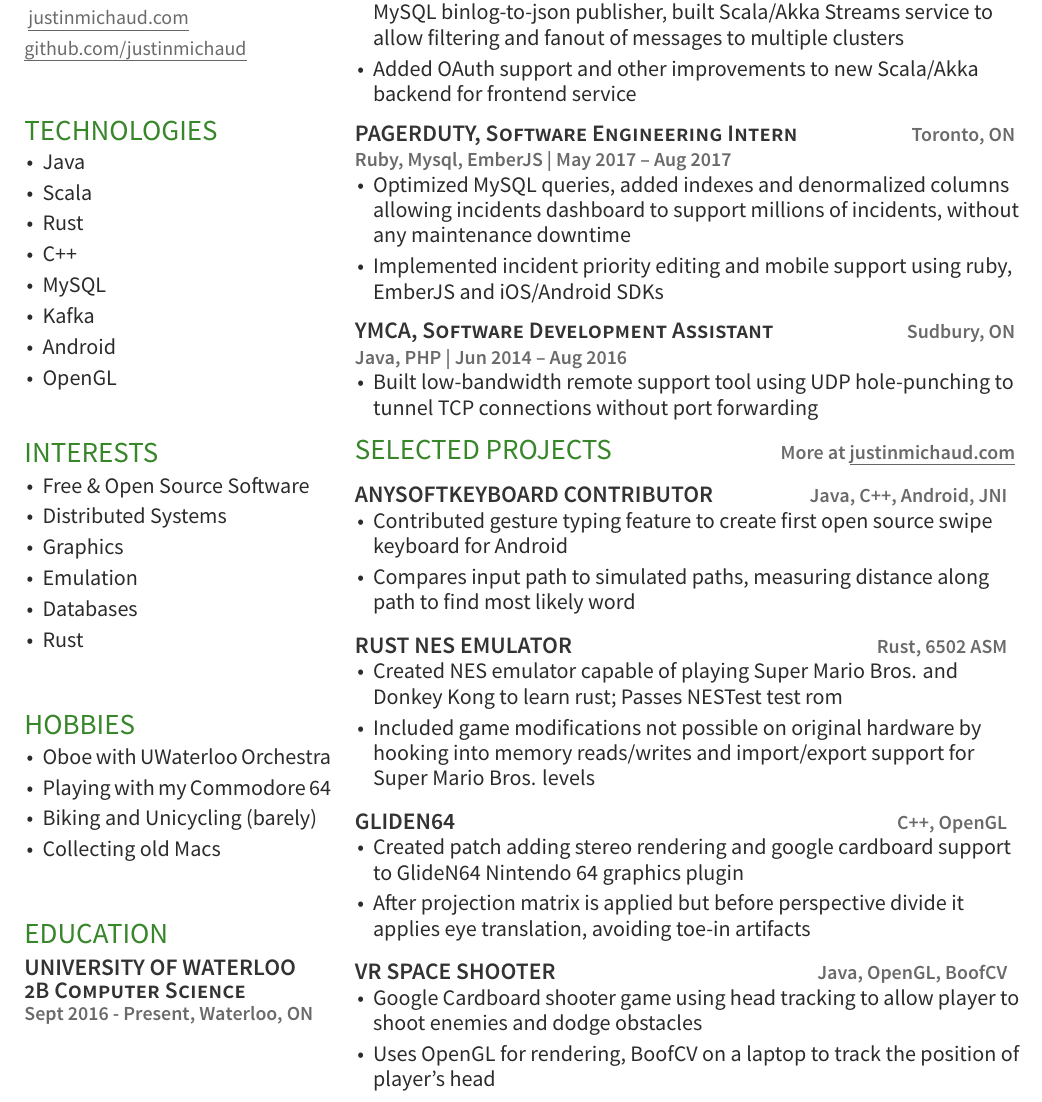
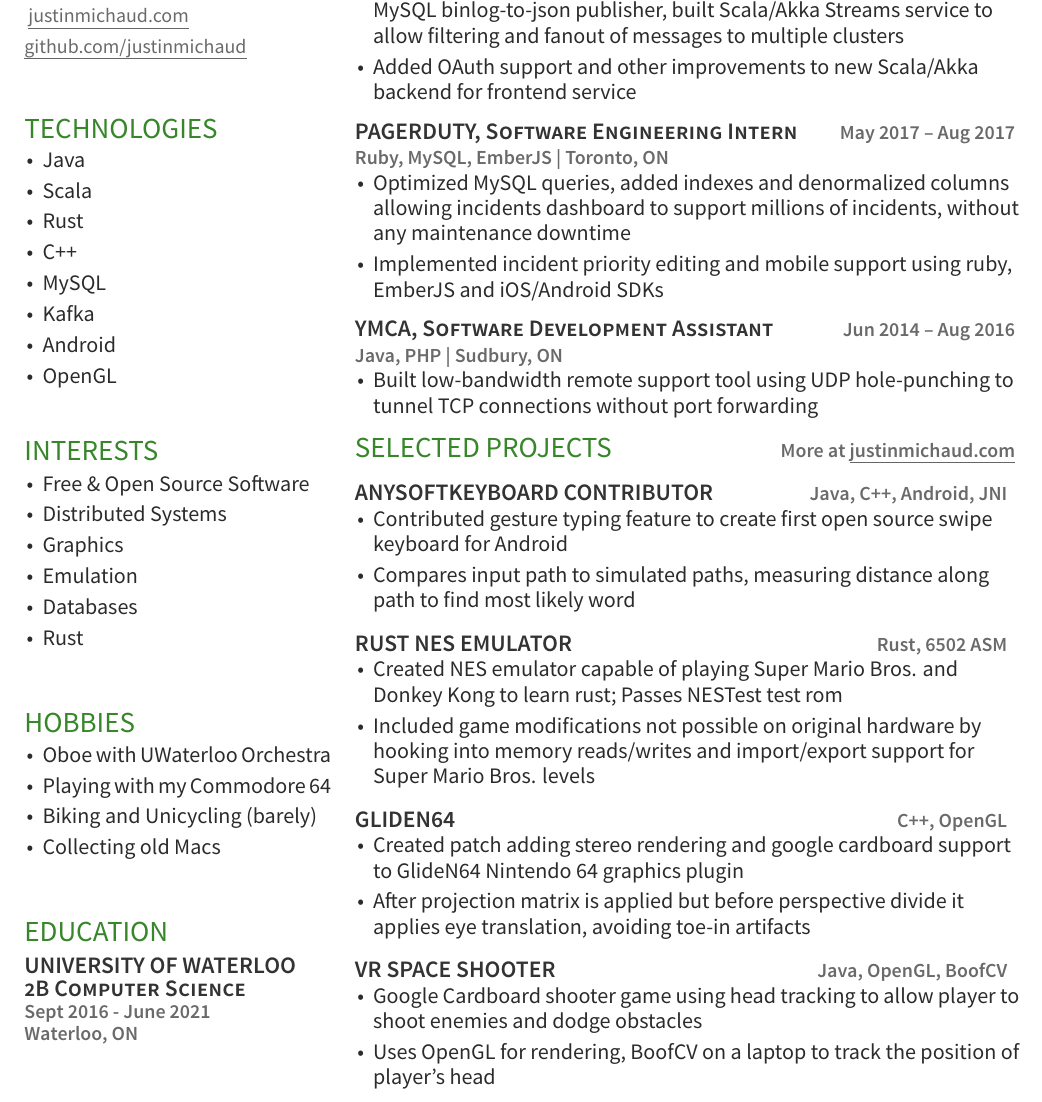
Before and after one commit to justinmichaud/justinmichaud.github.io, a LaTeX CV (resume/resume.tex): part of the page, cut so that both start at the same text. Compiled offline with XeLaTeX.

Commit message:
update resume

```diff
--- a/resume/resume.tex
+++ b/resume/resume.tex
@@ -69,7 +69,9 @@
 
 \descript{2B Computer Science}
 
-\location{Sept 2016 - Present, Waterloo, ON}
+\location{Sept 2016 - June 2021}
+
+\location{Waterloo, ON}
 
 \end{minipage}
 \hfill
@@ -86,18 +88,18 @@
 
 \end{tightemize}
 \sectionsep
-\runsubsection{PagerDuty,}\descript{Software Engineering Intern}\hfill \location{Toronto, ON}
+\runsubsection{PagerDuty,}\descript{Software Engineering Intern}\hfill \location{May 2017 – Aug 2017}
 
-\location{Ruby, Mysql, EmberJS | May 2017 – Aug 2017}
+\location{Ruby, MySQL, EmberJS | Toronto, ON}
 \begin{tightemize}
 	\item Optimized MySQL queries, added indexes and denormalized columns allowing incidents dashboard to support millions of incidents, without any maintenance downtime
 	\item Implemented incident priority editing and mobile support using ruby, EmberJS and iOS/Android SDKs
 \end{tightemize}
 \sectionsep
 
-\runsubsection{YMCA,}\descript{Software Development Assistant} \hfill \location{Sudbury, ON}
+\runsubsection{YMCA,}\descript{Software Development Assistant} \hfill \location{Jun 2014 – Aug 2016}
 
-\location{Java, PHP | Jun 2014 – Aug 2016}
+\location{Java, PHP | Sudbury, ON}
 \begin{tightemize}
 	\item Built low-bandwidth remote support tool using UDP hole-punching to tunnel TCP connections without port forwarding
 \end{tightemize}
```
Also changed, not shown: resume/resume.pdf, resume/resume.tex (6 more changed lines).
